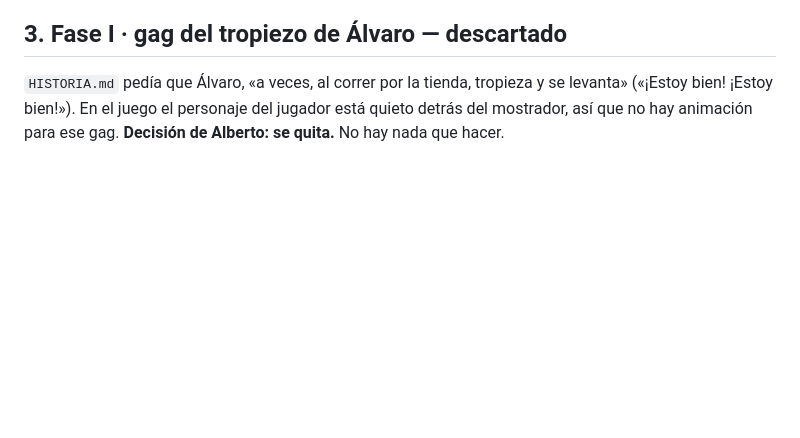
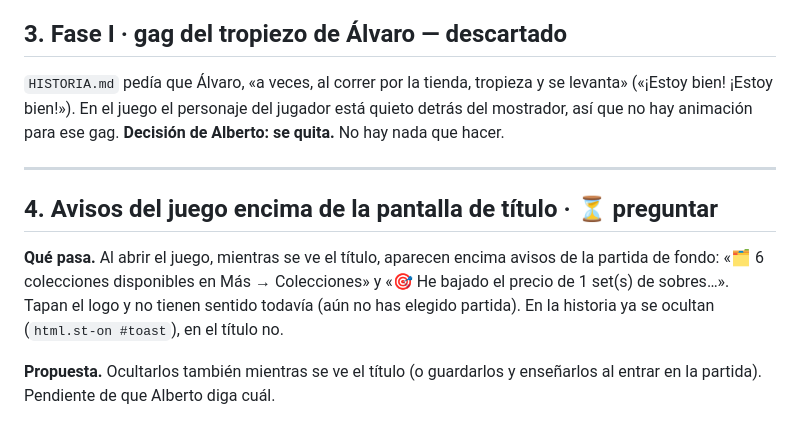
Before and after one commit to aflogon-beep/MiTiendaDeCartasPokemon, a Markdown page: docs/pendientes.md, the part around the change. Rendered like a GitHub page; blank space fills up the shorter version.

Commit message:
Pendientes §4: avisos del juego encima de la pantalla de título (por decidir)
Co-Authored-By: Claude Opus 5.5 <noreply@anthropic.com>
Claude-Session: https://claude.ai/code/session_01XGAztbt6Y8Uso3nP2FVLmH

```diff
--- a/docs/pendientes.md
+++ b/docs/pendientes.md
@@ -53,3 +53,11 @@ Pasa cada vez que se abre el juego, no solo al importar.
 ## 3. Fase I · gag del tropiezo de Álvaro — descartado
 
 `HISTORIA.md` pedía que Álvaro, «a veces, al correr por la tienda, tropieza y se levanta» («¡Estoy bien! ¡Estoy bien!»). En el juego el personaje del jugador está quieto detrás del mostrador, así que no hay animación para ese gag. **Decisión de Alberto: se quita.** No hay nada que hacer.
+
+---
+
+## 4. Avisos del juego encima de la pantalla de título · ⏳ preguntar
+
+**Qué pasa.** Al abrir el juego, mientras se ve el título, aparecen encima avisos de la partida de fondo: «🗂️ 6 colecciones disponibles en Más → Colecciones» y «🎯 He bajado el precio de 1 set(s) de sobres…». Tapan el logo y no tienen sentido todavía (aún no has elegido partida). En la historia ya se ocultan (`html.st-on #toast`), en el título no.
+
+**Propuesta.** Ocultarlos también mientras se ve el título (o guardarlos y enseñarlos al entrar en la partida). Pendiente de que Alberto diga cuál.
```
